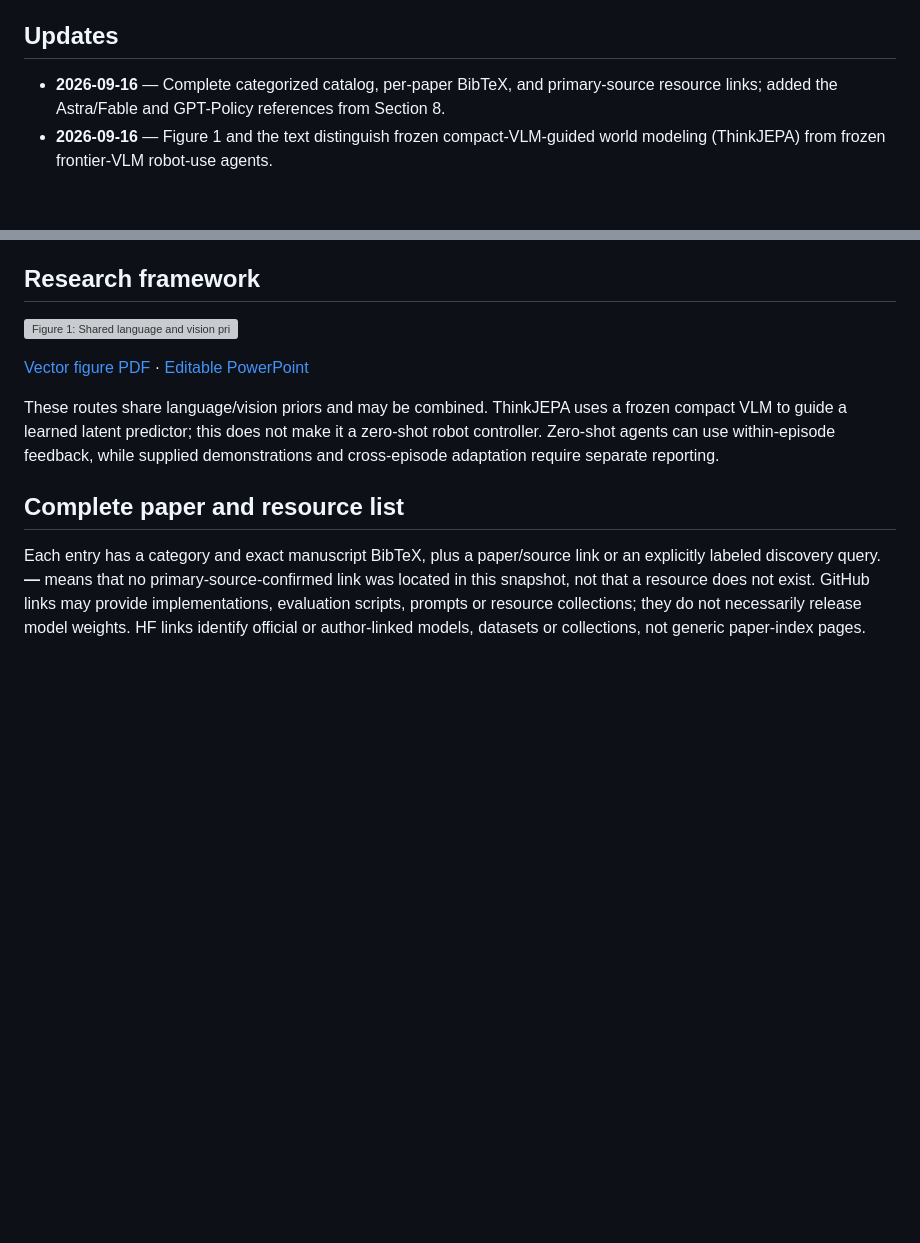
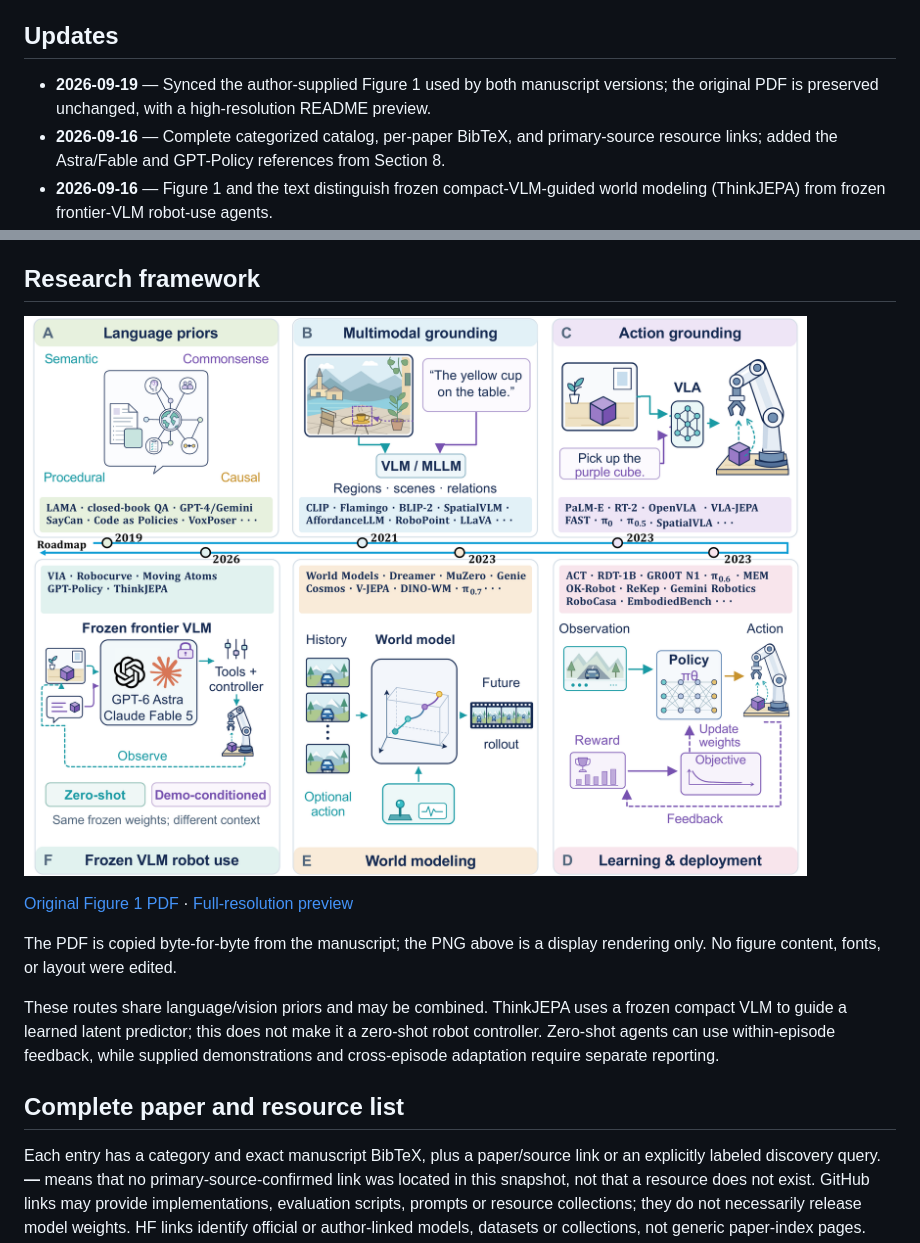
Before and after one commit to Hai-chao-Zhang/Awesome-Physical-AI, a Markdown page: README.md, 2 parts joined by grey strips. Rendered like a GitHub page; pictures changed too: docs/assets/figure1.png (added); blank space fills up the shorter version; grey boxes are pictures that could not be loaded.

Commit message:
Sync current manuscript Figure 1 to README

```diff
--- a/README.md
+++ b/README.md
@@ -16,6 +16,7 @@ This README lists every distinct reference used in the current manuscript, inclu
 
 ## Updates
 
+- **2026-09-19** — Synced the author-supplied Figure 1 used by both manuscript versions; the original PDF is preserved unchanged, with a high-resolution README preview.
 - **2026-09-16** — Complete categorized catalog, per-paper BibTeX, and primary-source resource links; added the Astra/Fable and GPT-Policy references from Section 8.
 - **2026-09-16** — Figure 1 and the text distinguish frozen compact-VLM-guided world modeling (ThinkJEPA) from frozen frontier-VLM robot-use agents.
 
@@ -36,9 +37,11 @@ This README lists every distinct reference used in the current manuscript, inclu
 
 ## Research framework
 
-![Figure 1: Shared language and vision priors support learned action policies, predictive world models, and frozen VLM robot-use agents.](docs/assets/framework.svg)
+[![Figure 1: Roadmap from language priors towards Physical AI. The current author-supplied figure used in both manuscript versions.](docs/assets/figure1.png)](docs/assets/figure1.pdf)
 
-[Vector figure PDF](https://github.com/Hai-chao-Zhang/AI-Review-Physical-AI-Survey/blob/main/roadmap-vector.pdf) · [Editable PowerPoint](https://github.com/Hai-chao-Zhang/AI-Review-Physical-AI-Survey/blob/main/output/pptx/figure1-editable-v3.pptx)
+[Original Figure 1 PDF](docs/assets/figure1.pdf) · [Full-resolution preview](docs/assets/figure1.png)
+
+The PDF is copied byte-for-byte from the manuscript; the PNG above is a display rendering only. No figure content, fonts, or layout were edited.
 
 These routes share language/vision priors and may be combined. ThinkJEPA uses a frozen compact VLM to guide a learned latent predictor; this does not make it a zero-shot robot controller. Zero-shot agents can use within-episode feedback, while supplied demonstrations and cross-episode adaptation require separate reporting.
 
```
Also changed, not shown: 4 other files.
